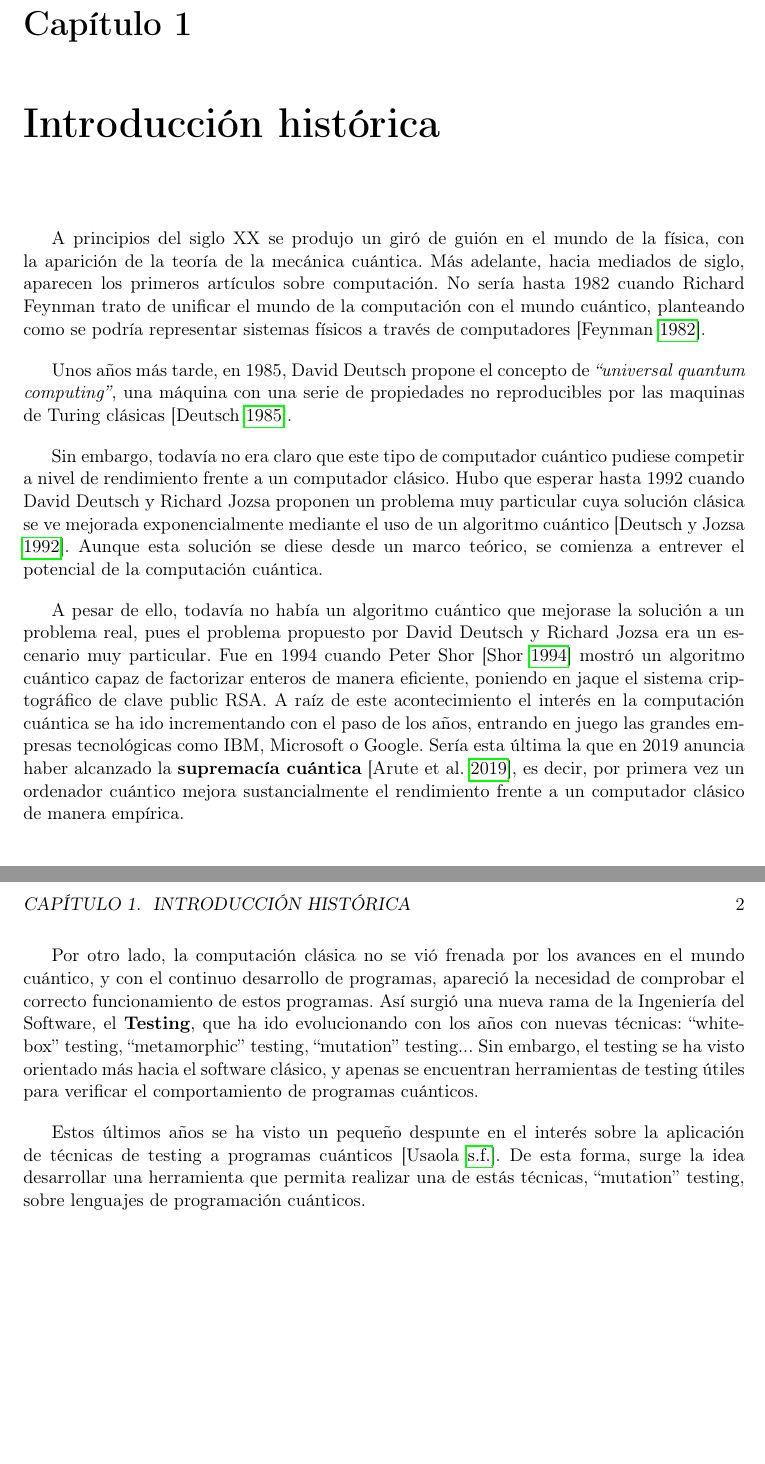
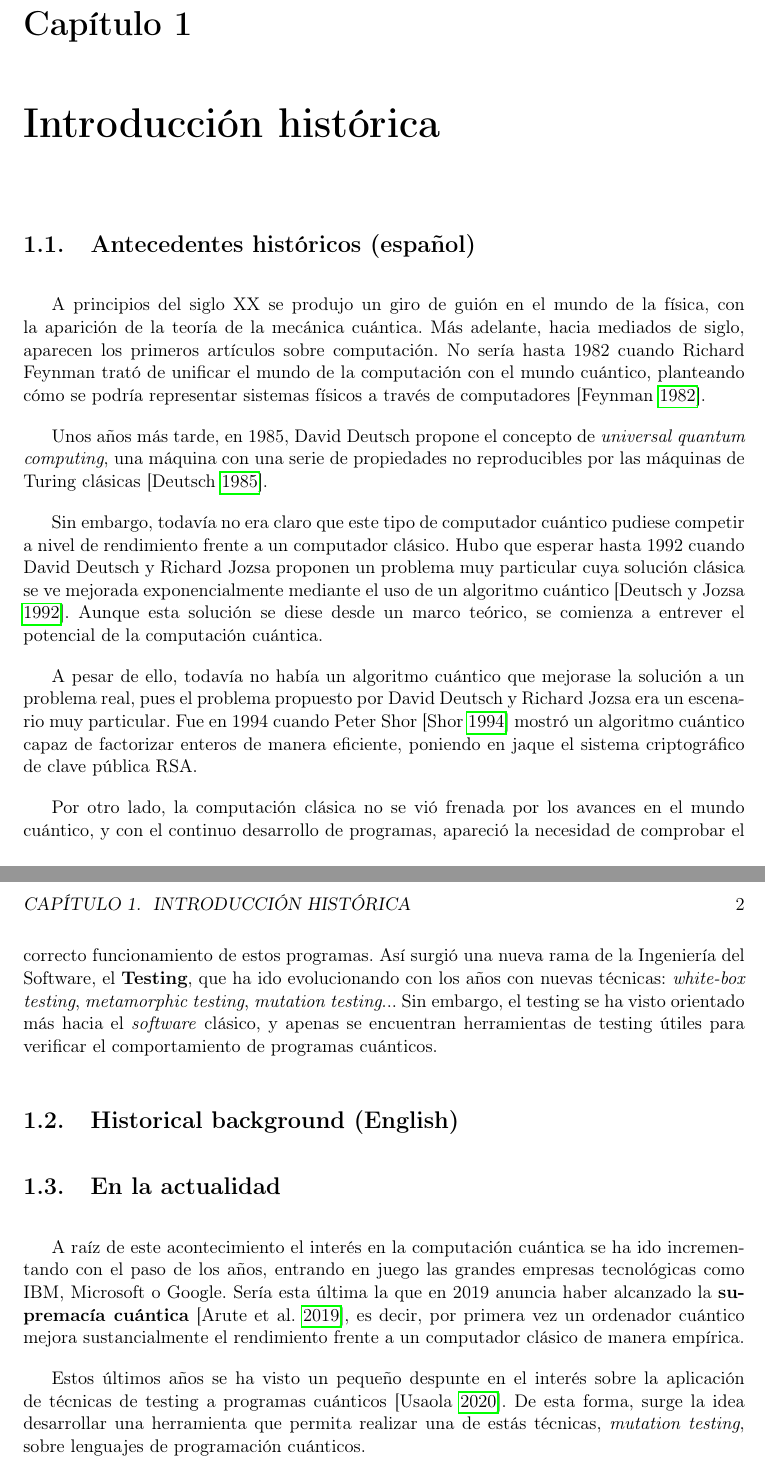
Before and after one commit to javpelle/TFGInformatica, a LaTeX book (tex/TFG.tex, which reads tex/chapters/Capitulo1.tex): two parts of pages 5 and 6 of 9, joined at a grey line, cut so that both start at the same text, the shorter picture padded with empty space. Compiled offline with pdfLaTeX.

Commit message:
Changes in chapter 1

```diff
--- a/tex/chapters/Capitulo1.tex
+++ b/tex/chapters/Capitulo1.tex
@@ -1,18 +1,22 @@
 \chapter{Introducción histórica}
-A principios del siglo XX se produjo un giró de guión en el mundo de la física, con la aparición de la teoría de la mecánica cuántica. Más adelante, hacia mediados de siglo, aparecen los primeros artículos sobre computación. No sería hasta 1982 cuando Richard Feynman trato de unificar el mundo de la computación con el mundo cuántico, planteando como se podría
-representar sistemas físicos a través de computadores [\cite{feynman1982simulating}].
 
-Unos años más tarde, en 1985, David Deutsch propone el concepto de \textit{``universal quantum computing''}, una máquina con una serie de propiedades no reproducibles por las maquinas de Turing clásicas [\cite{deutsch1985quantum}].
+\section{Antecedentes históricos (español)}
+A principios del siglo XX se produjo un giro de guión en el mundo de la física, con la aparición de la teoría de la mecánica cuántica. Más adelante, hacia mediados de siglo, aparecen los primeros artículos sobre computación. No sería hasta 1982 cuando Richard Feynman trató de unificar el mundo de la computación con el mundo cuántico, planteando cómo se podría representar sistemas físicos a través de computadores [\cite{feynman1982simulating}].
 
-Sin embargo, todavía no era claro que este tipo de computador cuántico pudiese competir a nivel de rendimiento frente a un computador clásico. Hubo que esperar hasta 1992 cuando David Deutsch y Richard Jozsa proponen un problema muy particular cuya solución clásica se ve mejorada exponencialmente mediante el uso de un algoritmo cuántico [\cite{deutsch1992rapid}]. Aunque esta solución se
-diese desde un marco teórico, se comienza a entrever el potencial de la computación cuántica.
+Unos años más tarde, en 1985, David Deutsch propone el concepto de \textit{universal quantum computing}, una máquina con una serie de propiedades no reproducibles por las máquinas de Turing clásicas [\cite{deutsch1985quantum}].
 
-A pesar de ello, todavía no había un algoritmo cuántico que mejorase la solución a un problema real, pues el problema propuesto por David Deutsch y Richard Jozsa era un escenario muy particular.
-Fue en 1994 cuando Peter Shor [\cite{shor1994algorithms}] mostró un algoritmo cuántico capaz de factorizar enteros de manera eficiente, poniendo en jaque el sistema criptográfico de clave public RSA.
+Sin embargo, todavía no era claro que este tipo de computador cuántico pudiese competir a nivel de rendimiento frente a un computador clásico. Hubo que esperar hasta 1992 cuando David Deutsch y Richard Jozsa proponen un problema muy particular cuya solución clásica se ve mejorada exponencialmente mediante el uso de un algoritmo cuántico [\cite{deutsch1992rapid}]. Aunque esta solución se diese desde un marco teórico, se comienza a entrever el potencial de la computación cuántica.
+
+A pesar de ello, todavía no había un algoritmo cuántico que mejorase la solución a un problema real, pues el problema propuesto por David Deutsch y Richard Jozsa era un escenario muy particular. Fue en 1994 cuando Peter Shor [\cite{shor1994algorithms}] mostró un algoritmo cuántico capaz de factorizar enteros de manera eficiente, poniendo en jaque el sistema criptográfico de clave pública RSA.
+
+Por otro lado, la computación clásica no se vió frenada por los avances en el mundo cuántico, y con el continuo desarrollo de programas, apareció la necesidad de comprobar el correcto funcionamiento
+de estos programas. Así surgió una nueva rama de la Ingeniería del Software, el \textbf{Testing}, que ha ido evolucionando con los años con nuevas técnicas: \textit{white-box testing}, \textit{metamorphic testing}, \textit{mutation testing}... Sin embargo, el testing se ha visto orientado más hacia el \textit{software} clásico, y apenas se encuentran herramientas de testing útiles para verificar el comportamiento de programas cuánticos.
+
+\section{Historical background (English)}
+
+\section{En la actualidad}
+
 A raíz de este acontecimiento el interés en la computación cuántica se ha ido incrementando con el paso de los años, entrando en juego las grandes empresas tecnológicas como IBM, Microsoft o Google.
 Sería esta última la que en 2019 anuncia haber alcanzado la \textbf{supremacía cuántica} [\cite{arute2019quantum}], es decir, por primera vez un ordenador cuántico mejora sustancialmente el rendimiento frente a un computador clásico de manera empírica.
 
-Por otro lado, la computación clásica no se vió frenada por los avances en el mundo cuántico, y con el continuo desarrollo de programas, apareció la necesidad de comprobar el correcto funcionamiento
-de estos programas. Así surgió una nueva rama de la Ingeniería del Software, el \textbf{Testing}, que ha ido evolucionando con los años con nuevas técnicas: ``white-box'' testing, ``metamorphic'' testing, ``mutation'' testing... Sin embargo, el testing se ha visto orientado más hacia el software clásico, y apenas se encuentran herramientas de testing útiles para verificar el comportamiento de programas cuánticos.
-
-Estos últimos años se ha visto un pequeño despunte en el interés sobre la aplicación de técnicas de testing a programas cuánticos [\cite{usaolaquantum}]. De esta forma, surge la idea desarrollar una herramienta que permita realizar una de estás técnicas, ``mutation'' testing, sobre lenguajes de programación cuánticos.
+Estos últimos años se ha visto un pequeño despunte en el interés sobre la aplicación de técnicas de testing a programas cuánticos [\cite{usaolaquantum}]. De esta forma, surge la idea desarrollar una herramienta que permita realizar una de estás técnicas, \textit{mutation testing}, sobre lenguajes de programación cuánticos.
```
Also changed, not shown: tex/bibliography/bibliography.bib (+3 -1 lines), tex/chapters/Capitulo5.tex (+2 -2 lines).
